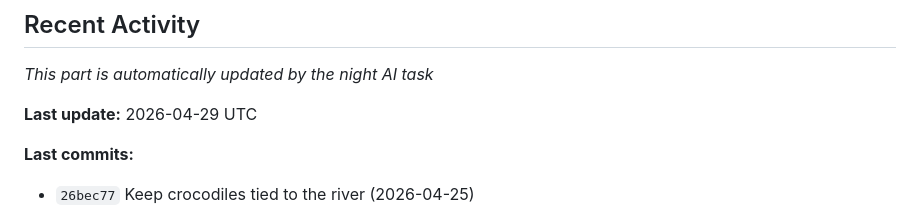
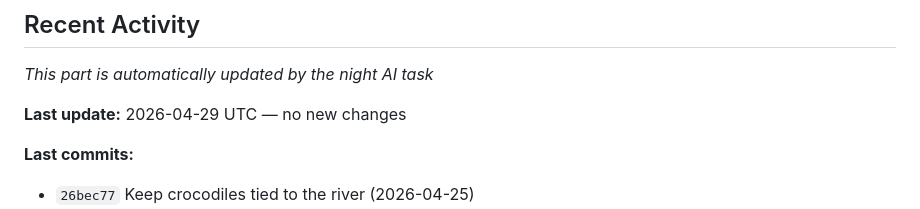
Before and after one commit to trueshpen/simulation, a Markdown page: README.md, the part around the change. GitHub-like rendering.

Commit message:
docs(readme): nightly auto-update 2026-04-29

```diff
--- a/README.md
+++ b/README.md
@@ -109,7 +109,7 @@ Traits are inherited from parents with random mutation:
 <!-- AUTO-GENERATED: START -->
 *This part is automatically updated by the night AI task*
 
-**Last update:** 2026-04-29 UTC
+**Last update:** 2026-04-29 UTC — no new changes
 
 **Last commits:**
 - `26bec77` Keep crocodiles tied to the river (2026-04-25)
```
